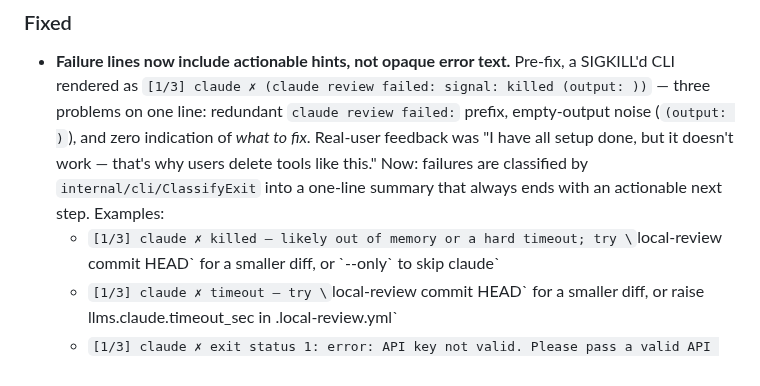
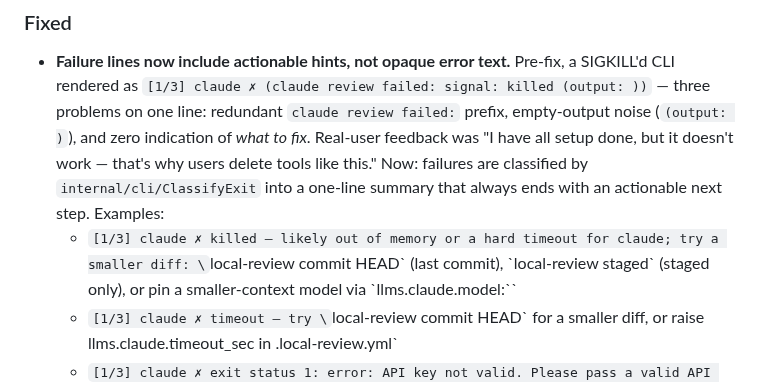
Before and after one commit to mshykov/local-review, a Markdown page: CHANGELOG.md, the part around the change. GitHub-like rendering.

Commit message:
changelog: fix stale SIGKILL example (remove --only hint dropped in 41bed95)
Agent-Logs-Url: https://github.com/mshykov/local-review/sessions/a9376e79-e0aa-4ac2-8fed-f8d95f7f2a76

Co-authored-by: mshykov <963502+mshykov@users.noreply.github.com>

```diff
--- a/CHANGELOG.md
+++ b/CHANGELOG.md
@@ -11,7 +11,7 @@ and this project adheres to [Semantic Versioning](https://semver.org/spec/v2.0.0
 
 ### Fixed
 - **Failure lines now include actionable hints, not opaque error text.** Pre-fix, a SIGKILL'd CLI rendered as `[1/3] claude ✗ (claude review failed: signal: killed (output: ))` — three problems on one line: redundant `claude review failed:` prefix, empty-output noise (`(output: )`), and zero indication of *what to fix*. Real-user feedback was "I have all setup done, but it doesn't work — that's why users delete tools like this." Now: failures are classified by `internal/cli/ClassifyExit` into a one-line summary that always ends with an actionable next step. Examples:
-  - `[1/3] claude ✗ killed — likely out of memory or a hard timeout; try \`local-review commit HEAD\` for a smaller diff, or \`--only\` to skip claude`
+  - `[1/3] claude ✗ killed — likely out of memory or a hard timeout for claude; try a smaller diff: \`local-review commit HEAD\` (last commit), \`local-review staged\` (staged only), or pin a smaller-context model via \`llms.claude.model:\``
   - `[1/3] claude ✗ timeout — try \`local-review commit HEAD\` for a smaller diff, or raise llms.claude.timeout_sec in .local-review.yml`
   - `[1/3] claude ✗ exit status 1: error: API key not valid. Please pass a valid API key.`
 
```
